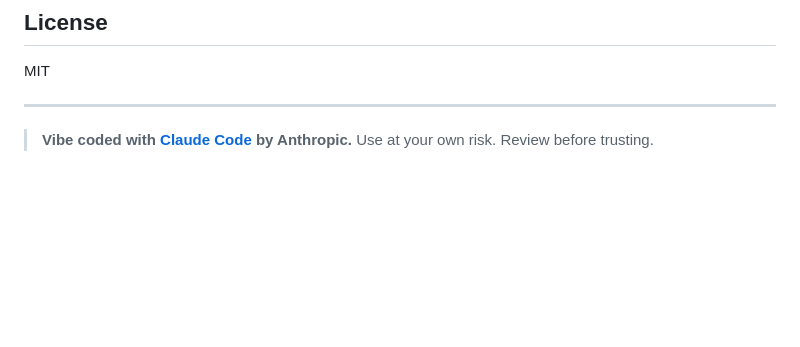
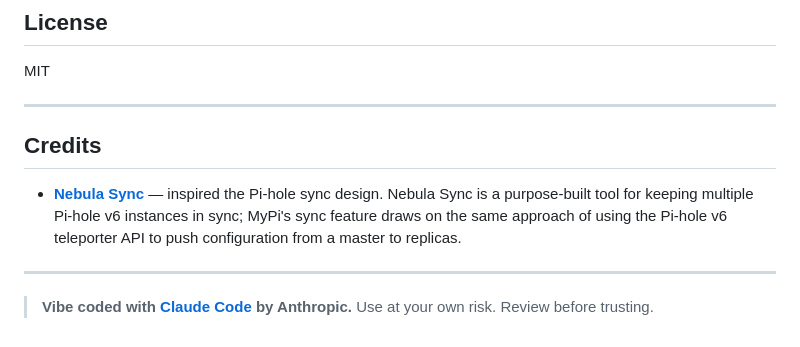
Before and after one commit to theojamesvibes/mypi, a Markdown page: README.md, the part around the change. GitHub-like rendering; blank space fills up the shorter version.

Commit message:
Add Credits section acknowledging Nebula Sync
Co-Authored-By: Claude Sonnet 4.6 <noreply@anthropic.com>

```diff
--- a/README.md
+++ b/README.md
@@ -417,5 +417,11 @@ MIT
 
 ---
 
+## Credits
+
+- **[Nebula Sync](https://github.com/lovelaze/nebula-sync)** — inspired the Pi-hole sync design. Nebula Sync is a purpose-built tool for keeping multiple Pi-hole v6 instances in sync; MyPi's sync feature draws on the same approach of using the Pi-hole v6 teleporter API to push configuration from a master to replicas.
+
+---
+
 > **Vibe coded with [Claude Code](https://claude.ai/code) by Anthropic.**
 > Use at your own risk. Review before trusting.
```
